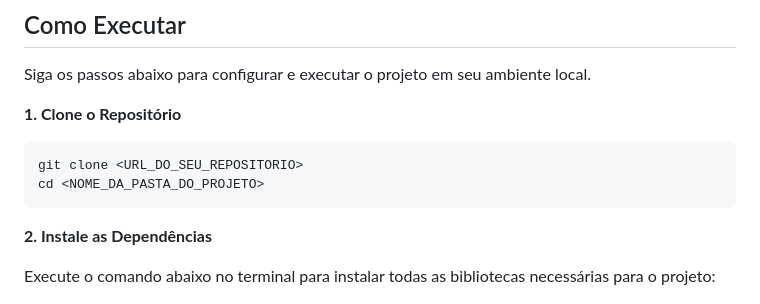
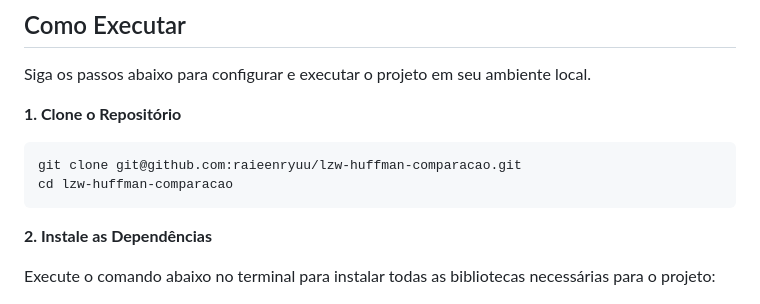
Before and after one commit to raieenryuu/lzw-huffman-comparacao, a Markdown page: readme.md, the part around the change. GitHub-like rendering.

````diff
--- a/readme.md
+++ b/readme.md
@@ -18,8 +18,8 @@ Siga os passos abaixo para configurar e executar o projeto em seu ambiente local
 **1. Clone o Repositório**
 
 ```bash
-git clone <URL_DO_SEU_REPOSITORIO>
-cd <NOME_DA_PASTA_DO_PROJETO>
+git clone git@github.com:raieenryuu/lzw-huffman-comparacao.git
+cd lzw-huffman-comparacao
 ```
 
 **2. Instale as Dependências**
````
